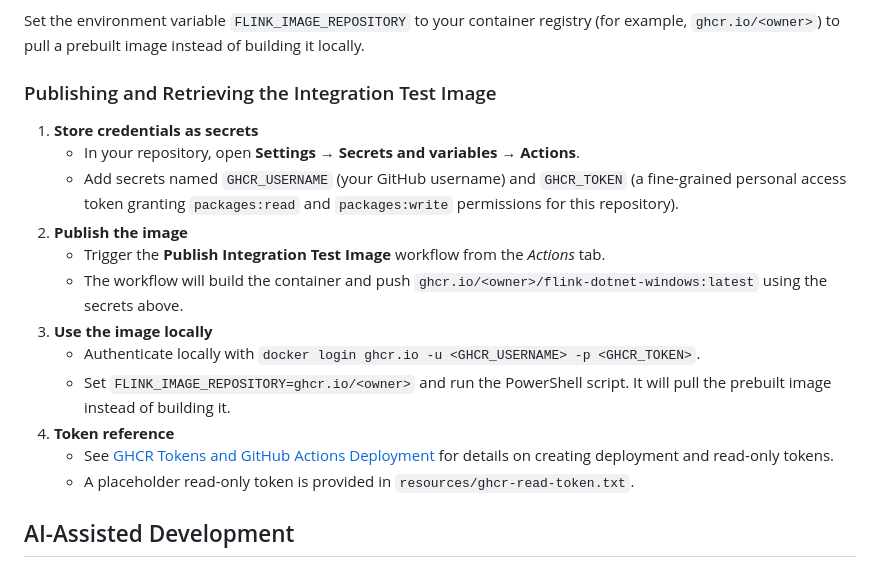
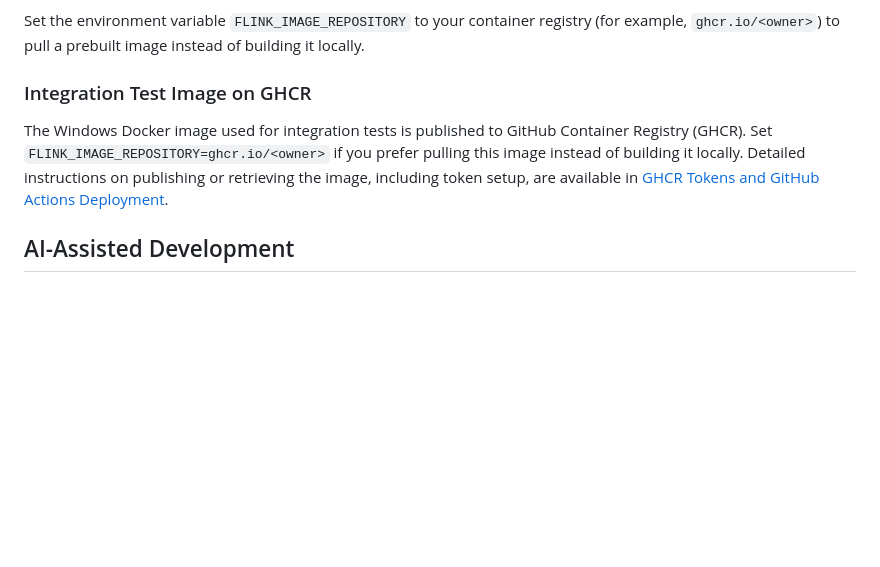
Before and after one commit to devstress/FLINK.NET, a Markdown page: README.md, the part around the change. GitHub-like rendering; blank space fills up the shorter version.

Commit message:
docs: briefly mention GHCR integration test image

```diff
--- a/README.md
+++ b/README.md
@@ -54,20 +54,9 @@ The script builds the Docker image, starts a container running the Aspire AppHos
 
 Set the environment variable `FLINK_IMAGE_REPOSITORY` to your container registry (for example, `ghcr.io/<owner>`) to pull a prebuilt image instead of building it locally.
 
-### Publishing and Retrieving the Integration Test Image
+### Integration Test Image on GHCR
 
-1. **Store credentials as secrets**
-   - In your repository, open **Settings → Secrets and variables → Actions**.
-   - Add secrets named `GHCR_USERNAME` (your GitHub username) and `GHCR_TOKEN` (a fine-grained personal access token granting `packages:read` and `packages:write` permissions for this repository).
-2. **Publish the image**
-   - Trigger the **Publish Integration Test Image** workflow from the *Actions* tab.
-   - The workflow will build the container and push `ghcr.io/<owner>/flink-dotnet-windows:latest` using the secrets above.
-3. **Use the image locally**
-   - Authenticate locally with `docker login ghcr.io -u <GHCR_USERNAME> -p <GHCR_TOKEN>`.
-   - Set `FLINK_IMAGE_REPOSITORY=ghcr.io/<owner>` and run the PowerShell script. It will pull the prebuilt image instead of building it.
-4. **Token reference**
-   - See [GHCR Tokens and GitHub Actions Deployment](./docs/wiki/GHCR-Tokens.md) for details on creating deployment and read-only tokens.
-   - A placeholder read-only token is provided in `resources/ghcr-read-token.txt`.
+The Windows Docker image used for integration tests is published to GitHub Container Registry (GHCR). Set `FLINK_IMAGE_REPOSITORY=ghcr.io/<owner>` if you prefer pulling this image instead of building it locally. Detailed instructions on publishing or retrieving the image, including token setup, are available in [GHCR Tokens and GitHub Actions Deployment](./docs/wiki/GHCR-Tokens.md).
 
 ## AI-Assisted Development
 The development of Flink.NET has been significantly accelerated and enhanced with the assistance of ChatGPT's Codex AI and Google's Jules AI, showcasing a modern approach to software engineering.
```
